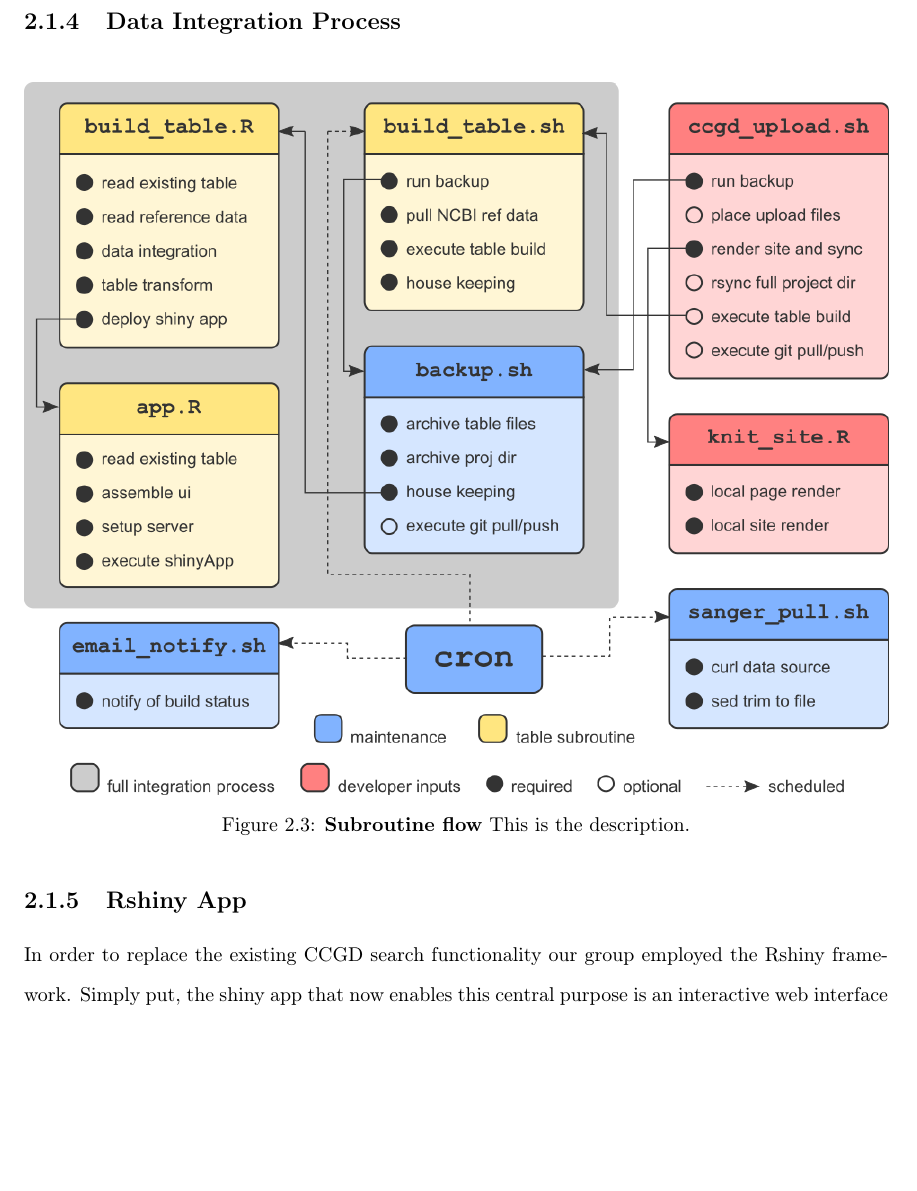
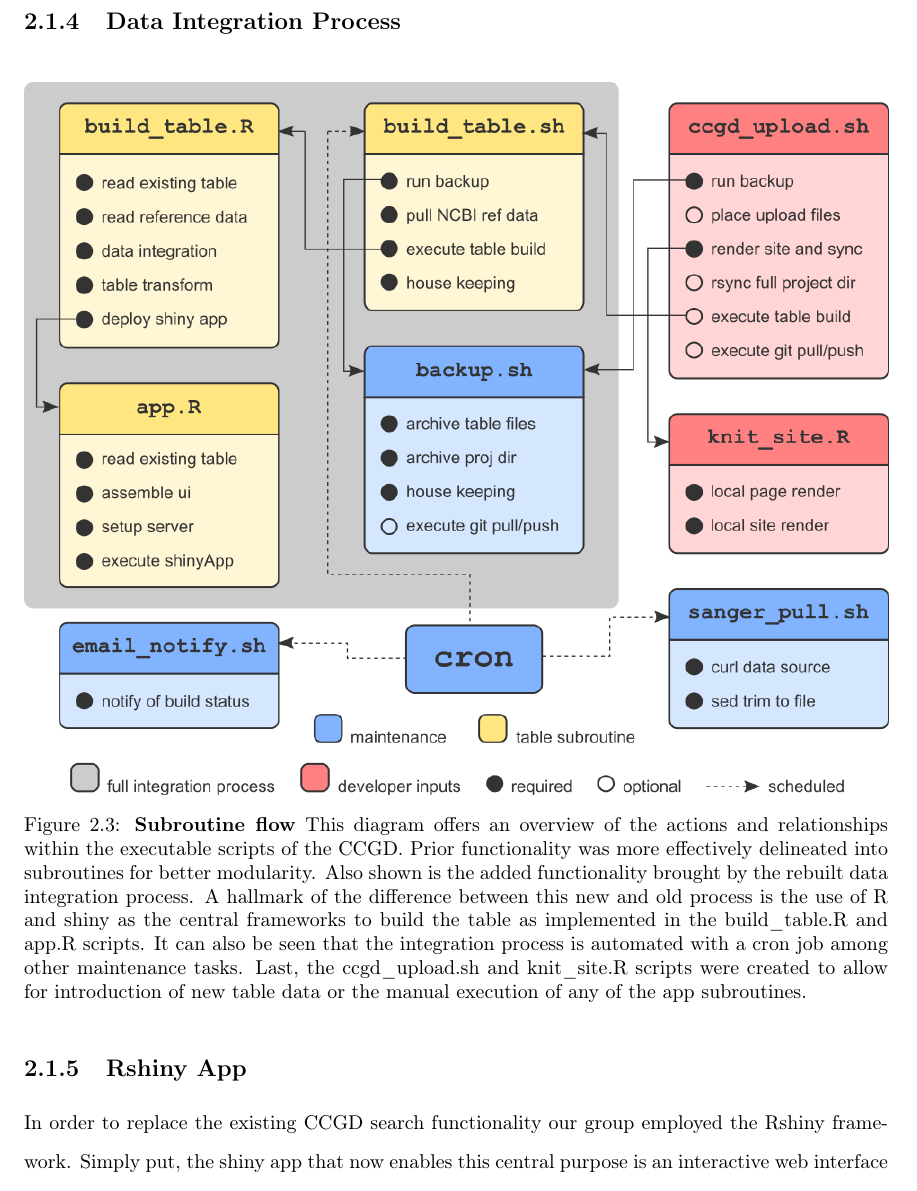
Before and after one commit to ctastad/thesis, a LaTeX thesis (manuscript.tex): part of page 12 of 21, cut so that both start at the same text, the shorter picture padded with empty space. Compiled offline with pdfLaTeX.

Commit message:
noticed error in table script relationship

```diff
--- a/manuscript.tex
+++ b/manuscript.tex
@@ -219,7 +219,7 @@ An important distinction in summarizing the implementation of web framework is t
 \begin{figure}[H]
     \centering
     \includegraphics[width=\textwidth]{fig/subroutine_flow.png}
-    \caption[Subroutine flow]{\textbf{Subroutine flow} This is the description.}\label{fig:subroutine}
+    \caption[Subroutine flow]{\textbf{Subroutine flow} This diagram offers an overview of the actions and relationships within the executable scripts of the CCGD. Prior functionality was more effectively delineated into subroutines for better modularity. Also shown is the added functionality brought by the rebuilt data integration process. A hallmark of the difference between this new and old process is the use of R and shiny as the central frameworks to build the table as implemented in the build\_table.R and app.R scripts. It can also be seen that the integration process is automated with a cron job among other maintenance tasks. Last, the ccgd\_upload.sh and knit\_site.R scripts were created to allow for introduction of new table data or the manual execution of any of the app subroutines.}\label{fig:subroutine}
 \end{figure}
 
 \subsection{Rshiny App}
```
Also changed, not shown: fig/0_master_fig.svg, fig/subroutine_flow.png, manuscript.pdf.
